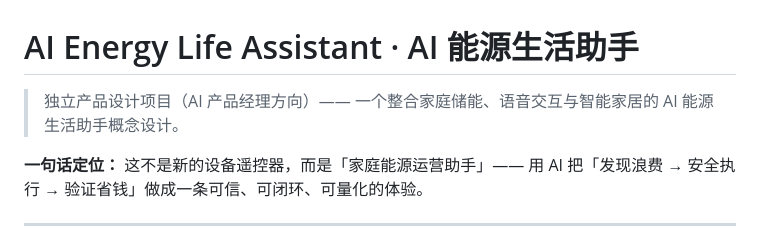
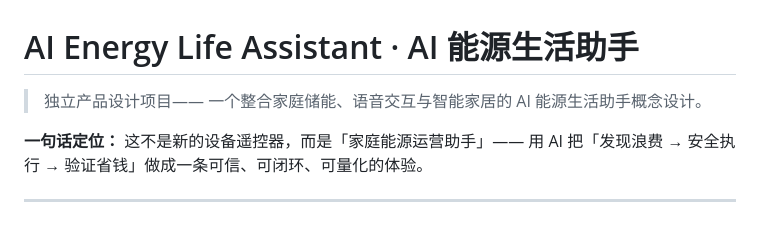
Before and after one commit to zhangdiwu7-alt/ai-energy-life-assistant, a Markdown page: README.md, the part around the change. Drawn GitHub-style.

```diff
--- a/README.md
+++ b/README.md
@@ -1,6 +1,6 @@
 # AI Energy Life Assistant · AI 能源生活助手
 
-> 独立产品设计项目（AI 产品经理方向）—— 一个整合家庭储能、语音交互与智能家居的 AI 能源生活助手概念设计。
+> 独立产品设计项目—— 一个整合家庭储能、语音交互与智能家居的 AI 能源生活助手概念设计。
 
 **一句话定位：** 这不是新的设备遥控器，而是「家庭能源运营助手」—— 用 AI 把「发现浪费 → 安全执行 → 验证省钱」做成一条可信、可闭环、可量化的体验。
 
```
